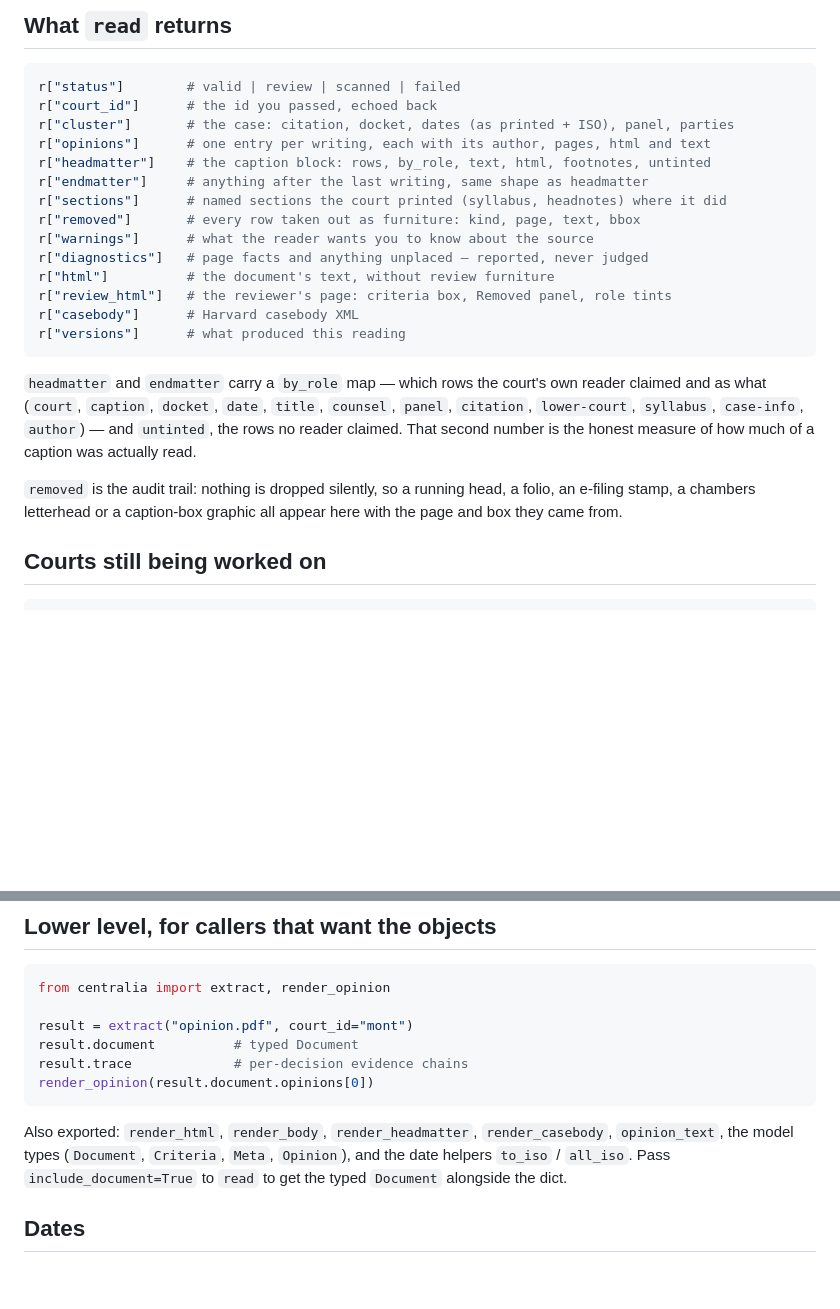
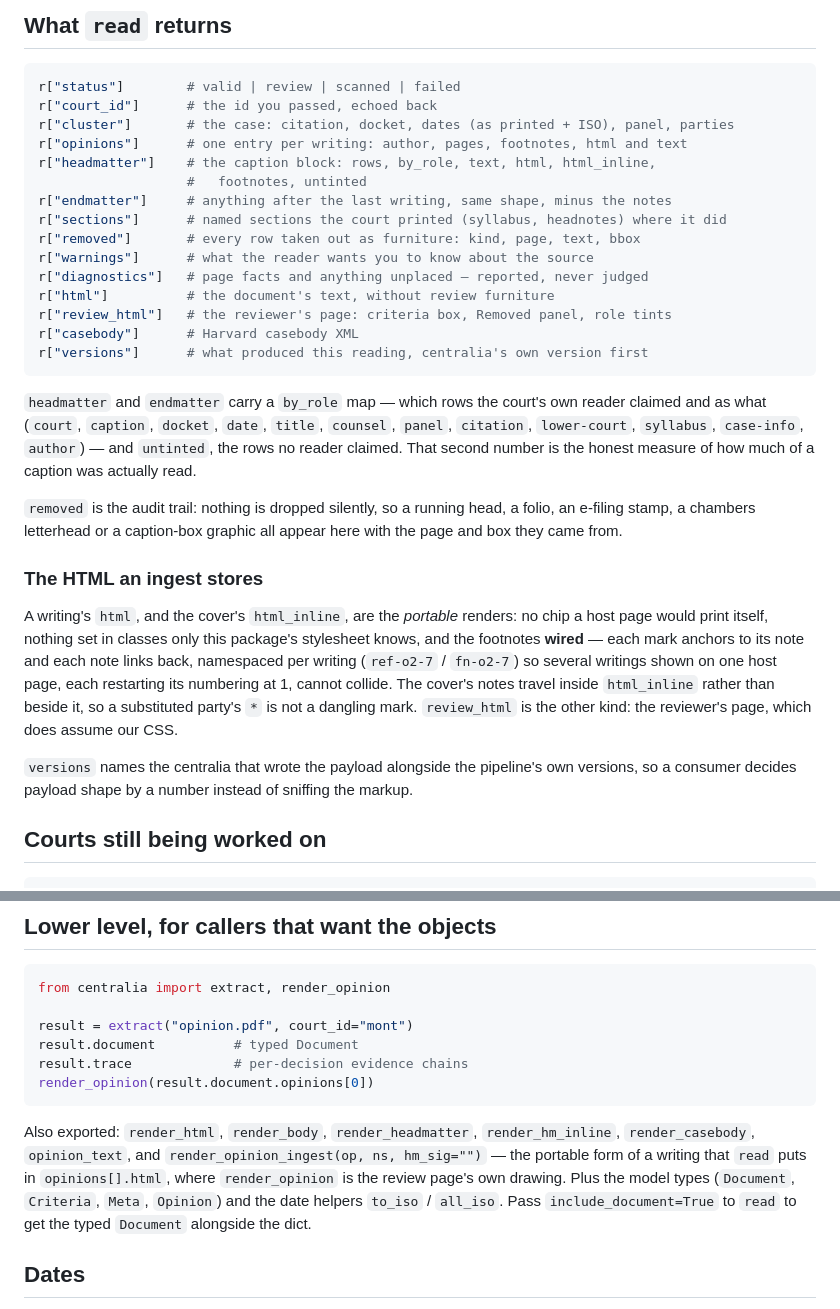
Before and after one commit to freelawproject/centralia, a Markdown page: README.md, 2 parts joined by grey strips. Drawn GitHub-style; blank space fills up the shorter version.

Commit message:
docs: the README names the portable renders, and the version that wrote them
The render commit changed what a caller receives and said so only in
CHANGES.md. The README's field list still described the old payload: no
`html_inline` on the cover, `versions` as an unexplained blob, and an
exports list missing `render_opinion_ingest` (and `render_hm_inline`,
which was exported all along and never written down).

A new short section says which renders are the portable ones -- a
writing's `html` and the cover's `html_inline` -- what "wired" means for
the footnotes, and why the namespace exists, so a host page's author
knows before reading the source that the marks resolve and that
`review_html` is the one that wants our stylesheet.

Verified against a live payload rather than the diff: `versions` really
does name centralia first, endmatter really does differ from headmatter
only by the notes, and the writing's html carries five ref/fn pairs and
no chip.

Co-Authored-By: Claude Opus 5 (1M context) <noreply@anthropic.com>
Claude-Session: https://claude.ai/code/session_01NfDKhEN2rkx671Bmscs5Gr

````diff
--- a/README.md
+++ b/README.md
@@ -53,9 +53,10 @@ rest raise rather than quietly returning a worse reading (see
 r["status"]        # valid | review | scanned | failed
 r["court_id"]      # the id you passed, echoed back
 r["cluster"]       # the case: citation, docket, dates (as printed + ISO), panel, parties
-r["opinions"]      # one entry per writing, each with its author, pages, html and text
-r["headmatter"]    # the caption block: rows, by_role, text, html, footnotes, untinted
-r["endmatter"]     # anything after the last writing, same shape as headmatter
+r["opinions"]      # one entry per writing: author, pages, footnotes, html and text
+r["headmatter"]    # the caption block: rows, by_role, text, html, html_inline,
+                   #   footnotes, untinted
+r["endmatter"]     # anything after the last writing, same shape, minus the notes
 r["sections"]      # named sections the court printed (syllabus, headnotes) where it did
 r["removed"]       # every row taken out as furniture: kind, page, text, bbox
 r["warnings"]      # what the reader wants you to know about the source
@@ -63,7 +64,7 @@ r["diagnostics"]   # page facts and anything unplaced — reported, never judged
 r["html"]          # the document's text, without review furniture
 r["review_html"]   # the reviewer's page: criteria box, Removed panel, role tints
 r["casebody"]      # Harvard casebody XML
-r["versions"]      # what produced this reading
+r["versions"]      # what produced this reading, centralia's own version first
 ```
 
 `headmatter` and `endmatter` carry a `by_role` map — which rows the court's own
@@ -75,6 +76,21 @@ the honest measure of how much of a caption was actually read.
 `removed` is the audit trail: nothing is dropped silently, so a running head,
 a folio, an e-filing stamp, a chambers letterhead or a caption-box graphic all
 appear here with the page and box they came from.
+
+### The HTML an ingest stores
+
+A writing's `html`, and the cover's `html_inline`, are the *portable* renders:
+no chip a host page would print itself, nothing set in classes only this
+package's stylesheet knows, and the footnotes **wired** — each mark anchors to
+its note and each note links back, namespaced per writing (`ref-o2-7` /
+`fn-o2-7`) so several writings shown on one host page, each restarting its
+numbering at 1, cannot collide. The cover's notes travel inside `html_inline`
+rather than beside it, so a substituted party's `*` is not a dangling mark.
+`review_html` is the other kind: the reviewer's page, which does assume our CSS.
+
+`versions` names the centralia that wrote the payload alongside the pipeline's
+own versions, so a consumer decides payload shape by a number instead of
+sniffing the markup.
 
 ## Courts still being worked on
 
@@ -103,8 +119,11 @@ render_opinion(result.document.opinions[0])
 ```
 
 Also exported: `render_html`, `render_body`, `render_headmatter`,
-`render_casebody`, `opinion_text`, the model types (`Document`, `Criteria`,
-`Meta`, `Opinion`), and the date helpers `to_iso` / `all_iso`. Pass
+`render_hm_inline`, `render_casebody`, `opinion_text`, and
+`render_opinion_ingest(op, ns, hm_sig="")` — the portable form of a writing
+that `read` puts in `opinions[].html`, where `render_opinion` is the review
+page's own drawing. Plus the model types (`Document`, `Criteria`, `Meta`,
+`Opinion`) and the date helpers `to_iso` / `all_iso`. Pass
 `include_document=True` to `read` to get the typed `Document` alongside the
 dict.
 
````
